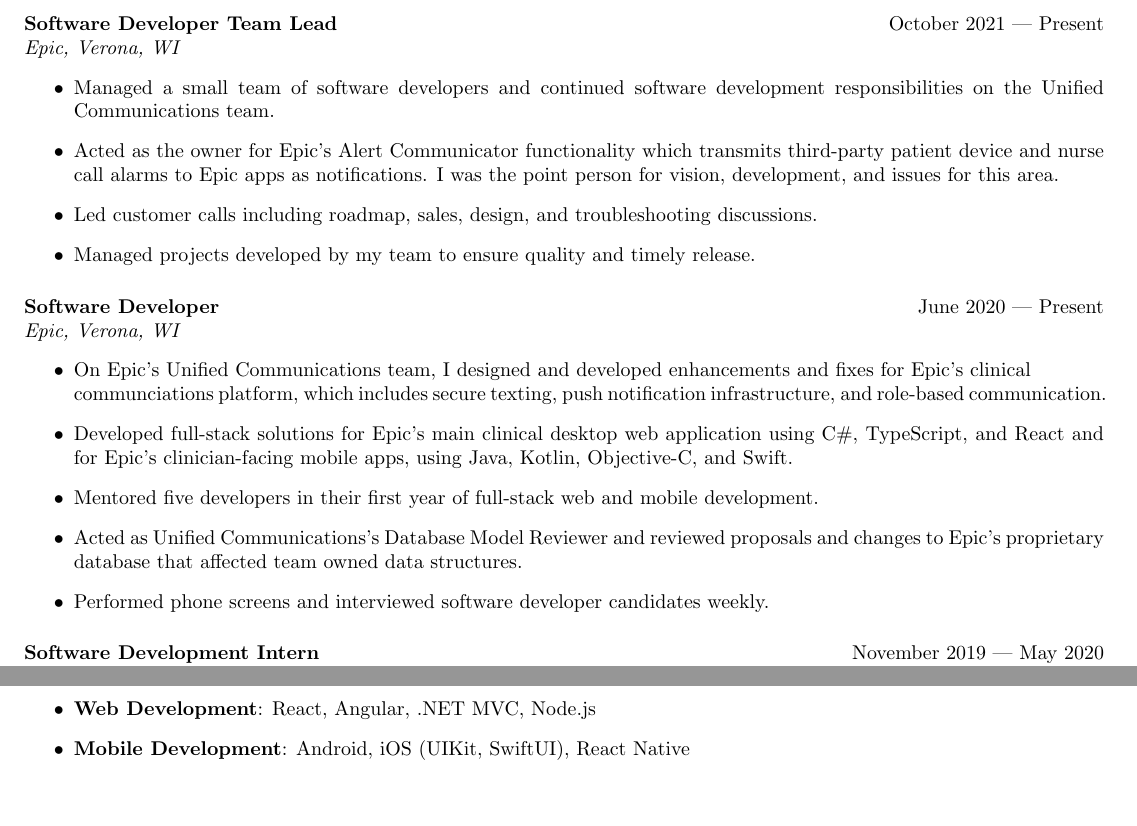
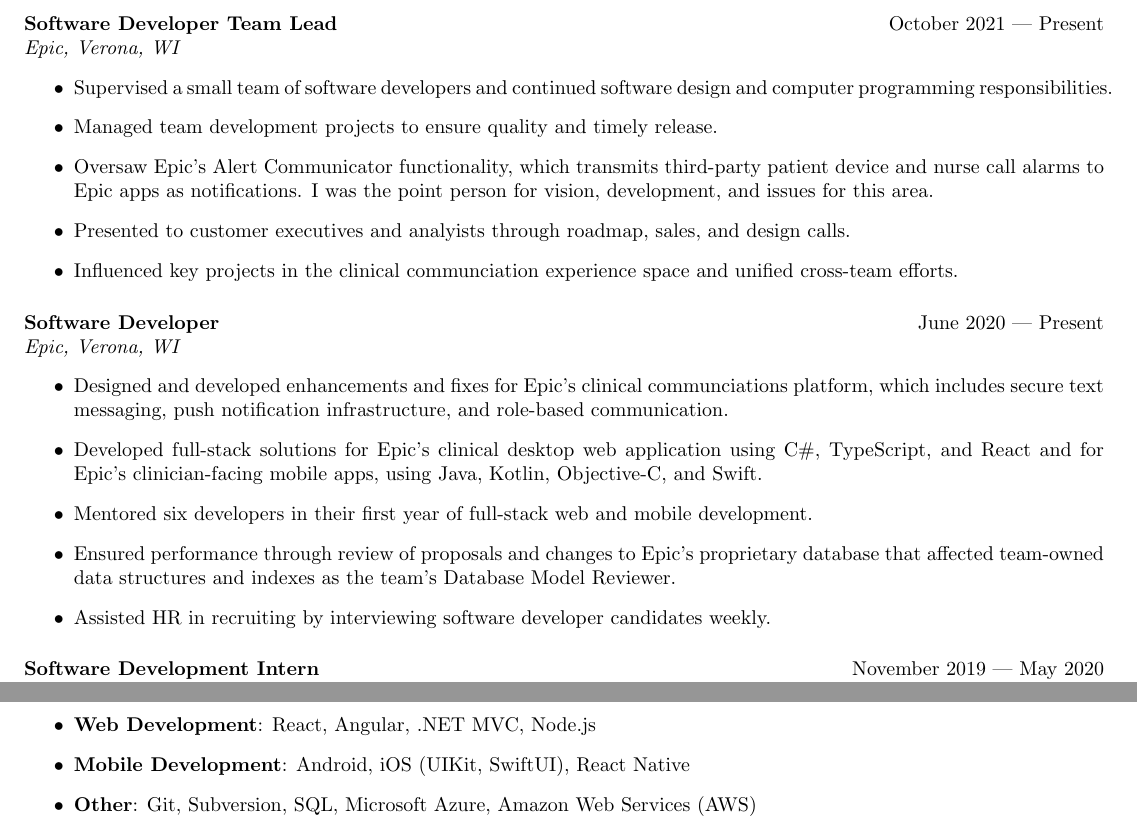
Before and after one commit to joshchua/resume, a LaTeX CV (resume.tex): two parts of the page, joined at a grey line, cut so that both start at the same text. Compiled offline with pdfLaTeX.

Commit message:
Revision.

```diff
--- a/resume.tex
+++ b/resume.tex
@@ -30,33 +30,32 @@
 \textbf{Software Developer Team Lead} \hfill October 2021 --- Present\\
 \textit{Epic, Verona, WI}
 \begin{itemize}
-\item Managed a small team of software developers and continued software development
-  responsibilities on the Unified Communications team.
-\item Acted as the owner for Epic's Alert Communicator functionality which
-  transmits third-party patient device and nurse call alarms to Epic apps as
-  notifications. I was the point person for vision, development, and issues
-  for this area.
-\item Led customer calls including roadmap, sales, design, and troubleshooting discussions.
-\item Managed projects developed by my team to ensure quality and timely release.
+\item Supervised a small team of software developers and continued software design and
+  computer programming responsibilities.
+\item Managed team development projects to ensure quality and timely release.
+\item Oversaw Epic's Alert Communicator functionality, which transmits third-party
+  patient device and nurse call alarms to Epic apps as notifications. I was the point
+  person for vision, development, and issues for this area.
+\item Presented to customer executives and analyists through roadmap, sales, and
+  design calls.
+\item Influenced key projects in the clinical communciation experience space and unified
+  cross-team efforts.
 \end{itemize}
 \medskip
 
 \textbf{Software Developer} \hfill June 2020 --- Present\\
 \textit{Epic, Verona, WI}
 \begin{itemize}
-\item On Epic's Unified Communications team, I designed and developed
-  enhancements and fixes for Epic's clinical\\ communciations platform, which
-  includes secure texting, push notification infrastructure, and role-based
-  communication.
-\item Developed full-stack solutions for Epic's main clinical desktop web application
+\item Designed and developed enhancements and fixes for Epic's clinical communciations platform, which
+  includes secure text messaging, push notification infrastructure, and role-based communication.
+\item Developed full-stack solutions for Epic's clinical desktop web application
   using C\#, TypeScript, and React and for Epic's clinician-facing mobile apps, using Java,
   Kotlin, Objective-C, and Swift.
-\item Mentored five developers in their first year of full-stack web and
+\item Mentored six developers in their first year of full-stack web and
   mobile development.
-\item Acted as Unified Communications's Database Model Reviewer and reviewed
-  proposals and changes to Epic's proprietary database that affected team owned
-  data structures.
-\item Performed phone screens and interviewed software developer candidates weekly.
+\item Ensured performance through review of proposals and changes to Epic's proprietary database
+  that affected team-owned data structures and indexes as the team's Database Model Reviewer.
+\item Assisted HR in recruiting by interviewing software developer candidates weekly.
 \end{itemize}
 \medskip
 
@@ -89,5 +88,6 @@
 \item \textbf{Programing Languages}: Python, Go, C++, C\#, Java, Kotlin, Objective-C, Swift, JavaScript, TypeScript
 \item \textbf{Web Development}: React, Angular, .NET MVC, Node.js
 \item \textbf{Mobile Development}: Android, iOS (UIKit, SwiftUI), React Native
+\item \textbf{Other}: Git, Subversion, SQL, Microsoft Azure, Amazon Web Services (AWS)
 \end{itemize}
 \end{document}
```
Also changed, not shown: Josh Chua Resume (Limited Contact Info for Online).pdf, Makefile, README.md, 1 other file.
